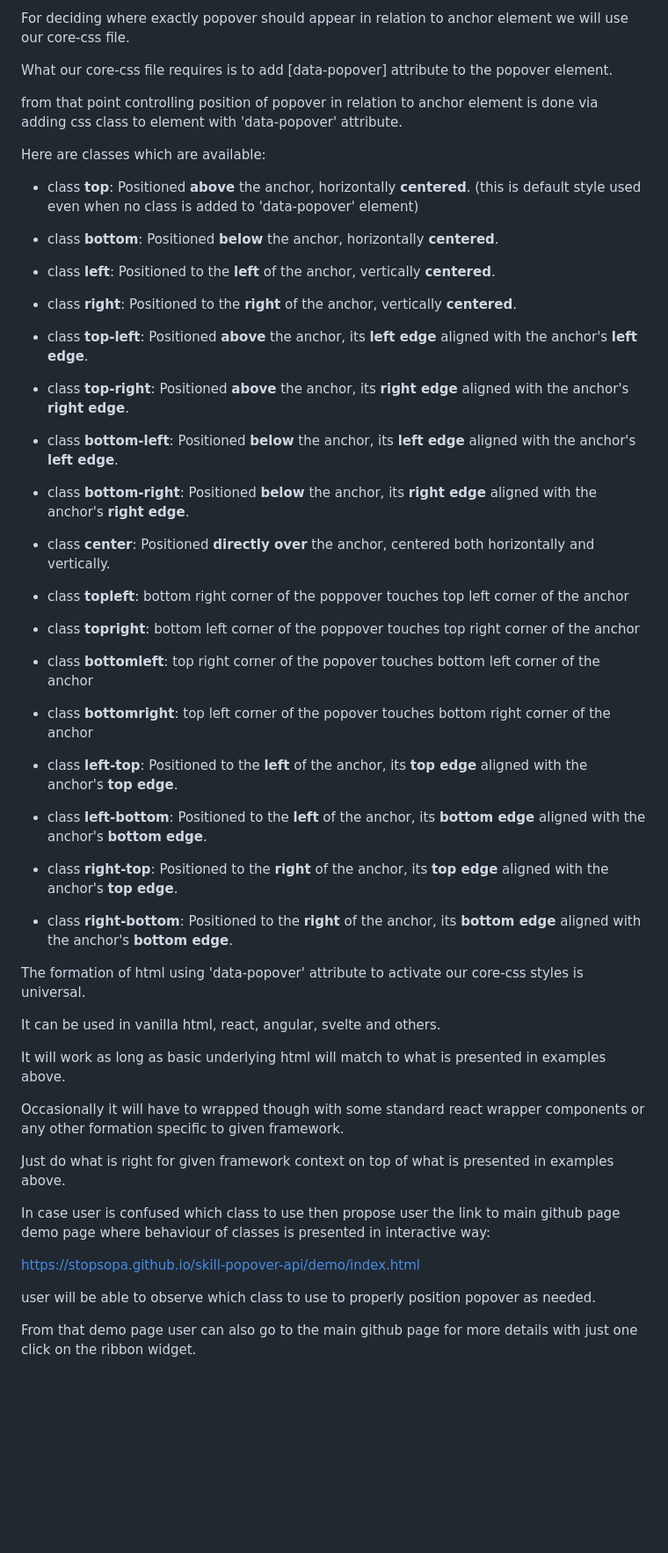
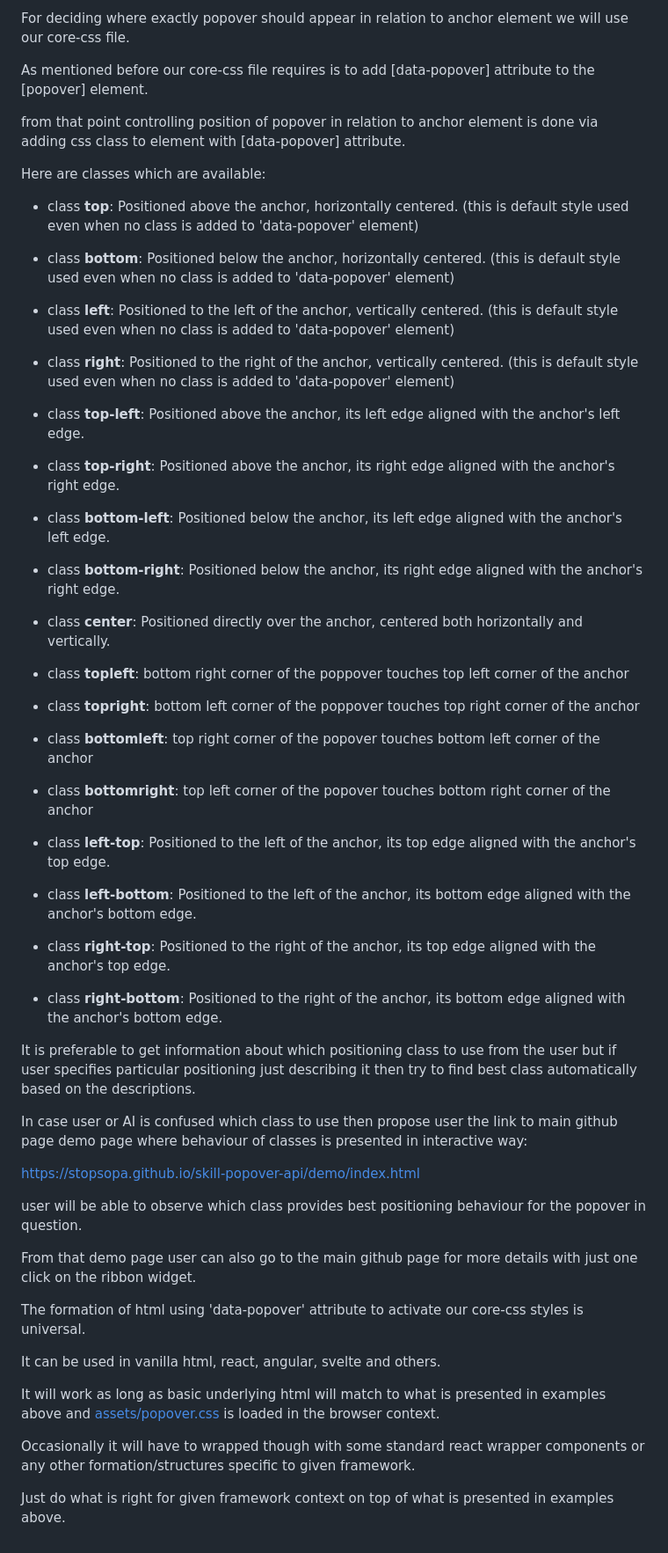
Before and after one commit to stopsopa/skill-popover-api, a Markdown page: skills/popover-api/SKILL.md, the part around one of its changes. Shown at 88% size. Drawn GitHub-style; blank space fills up the shorter version.

```diff
--- a/skills/popover-api/SKILL.md
+++ b/skills/popover-api/SKILL.md
@@ -135,33 +147,43 @@ Instead of when using 'popovertarget' which will show popover on click.
 
 For deciding where exactly popover should appear in relation to anchor element we will use our core-css file.
 
-What our core-css file requires is to add [data-popover] attribute to the popover element.
+As mentioned before our core-css file requires is to add [data-popover] attribute to the [popover] element.
 
-from that point controlling position of popover in relation to anchor element is done via adding css class to element with 'data-popover' attribute.
+from that point controlling position of popover in relation to anchor element is done via adding css class to element with [data-popover] attribute.
 
 Here are classes which are available:
 
-- class **top**: Positioned **above** the anchor, horizontally **centered**. (this is default style used even when no class is added to 'data-popover' element)
-- class **bottom**: Positioned **below** the anchor, horizontally **centered**.
-- class **left**: Positioned to the **left** of the anchor, vertically **centered**.
-- class **right**: Positioned to the **right** of the anchor, vertically **centered**.
+- class **top**: Positioned above the anchor, horizontally centered. (this is default style used even when no class is added to 'data-popover' element)
+- class **bottom**: Positioned below the anchor, horizontally centered. (this is default style used even when no class is added to 'data-popover' element)
+- class **left**: Positioned to the left of the anchor, vertically centered. (this is default style used even when no class is added to 'data-popover' element)
+- class **right**: Positioned to the right of the anchor, vertically centered. (this is default style used even when no class is added to 'data-popover' element)
 
-- class **top-left**: Positioned **above** the anchor, its **left edge** aligned with the anchor's **left edge**.
-- class **top-right**: Positioned **above** the anchor, its **right edge** aligned with the anchor's **right edge**.
-- class **bottom-left**: Positioned **below** the anchor, its **left edge** aligned with the anchor's **left edge**.
-- class **bottom-right**: Positioned **below** the anchor, its **right edge** aligned with the anchor's **right edge**.
+- class **top-left**: Positioned above the anchor, its left edge aligned with the anchor's left edge.
+- class **top-right**: Positioned above the anchor, its right edge aligned with the anchor's right edge.
+- class **bottom-left**: Positioned below the anchor, its left edge aligned with the anchor's left edge.
+- class **bottom-right**: Positioned below the anchor, its right edge aligned with the anchor's right edge.
 
-- class **center**: Positioned **directly over** the anchor, centered both horizontally and vertically.
+- class **center**: Positioned directly over the anchor, centered both horizontally and vertically.
 
 - class **topleft**: bottom right corner of the poppover touches top left corner of the anchor
 - class **topright**: bottom left corner of the poppover touches top right corner of the anchor
 - class **bottomleft**: top right corner of the popover touches bottom left corner of the anchor
 - class **bottomright**: top left corner of the popover touches bottom right corner of the anchor
 
-- class **left-top**: Positioned to the **left** of the anchor, its **top edge** aligned with the anchor's **top edge**.
-- class **left-bottom**: Positioned to the **left** of the anchor, its **bottom edge** aligned with the anchor's **bottom edge**.
-- class **right-top**: Positioned to the **right** of the anchor, its **top edge** aligned with the anchor's **top edge**.
-- class **right-bottom**: Positioned to the **right** of the anchor, its **bottom edge** aligned with the anchor's **bottom edge**.
+- class **left-top**: Positioned to the left of the anchor, its top edge aligned with the anchor's top edge.
+- class **left-bottom**: Positioned to the left of the anchor, its bottom edge aligned with the anchor's bottom edge.
+- class **right-top**: Positioned to the right of the anchor, its top edge aligned with the anchor's top edge.
+- class **right-bottom**: Positioned to the right of the anchor, its bottom edge aligned with the anchor's bottom edge.
+
+It is preferable to get information about which positioning class to use from the user but if user specifies particular positioning just describing it then try to find best class automatically based on the descriptions.
+
+In case user or AI is confused which class to use then propose user the link to main github page demo page where behaviour of classes is presented in interactive way:
+
+https://stopsopa.github.io/skill-popover-api/demo/index.html
+
+user will be able to observe which class provides best positioning behaviour for the popover in question.
+
+From that demo page user can also go to the main github page for more details with just one click on the ribbon widget.
 
 </position>
 
@@ -171,22 +193,10 @@ The formation of html using 'data-popover' attribute to activate our core-css st
 
 It can be used in vanilla html, react, angular, svelte and others.
 
-It will work as long as basic underlying html will match to what is presented in examples above.
+It will work as long as basic underlying html will match to what is presented in examples above and [assets/popover.css](assets/popover.css) is loaded in the browser context.
 
-Occasionally it will have to wrapped though with some standard react wrapper components or any other formation specific to given framework.
+Occasionally it will have to wrapped though with some standard react wrapper components or any other formation/structures specific to given framework.
 
 Just do what is right for given framework context on top of what is presented in examples above.
 
 </framework-agnostic>
-
-<help-demo>
-
-In case user is confused which class to use then propose user the link to main github page demo page where behaviour of classes is presented in interactive way:
-
-https://stopsopa.github.io/skill-popover-api/demo/index.html
-
-user will be able to observe which class to use to properly position popover as needed.
-
-From that demo page user can also go to the main github page for more details with just one click on the ribbon widget.
-
-</help-demo>
```
Also changed, not shown: other parts of skills/popover-api/SKILL.md (+26 -14 lines).
